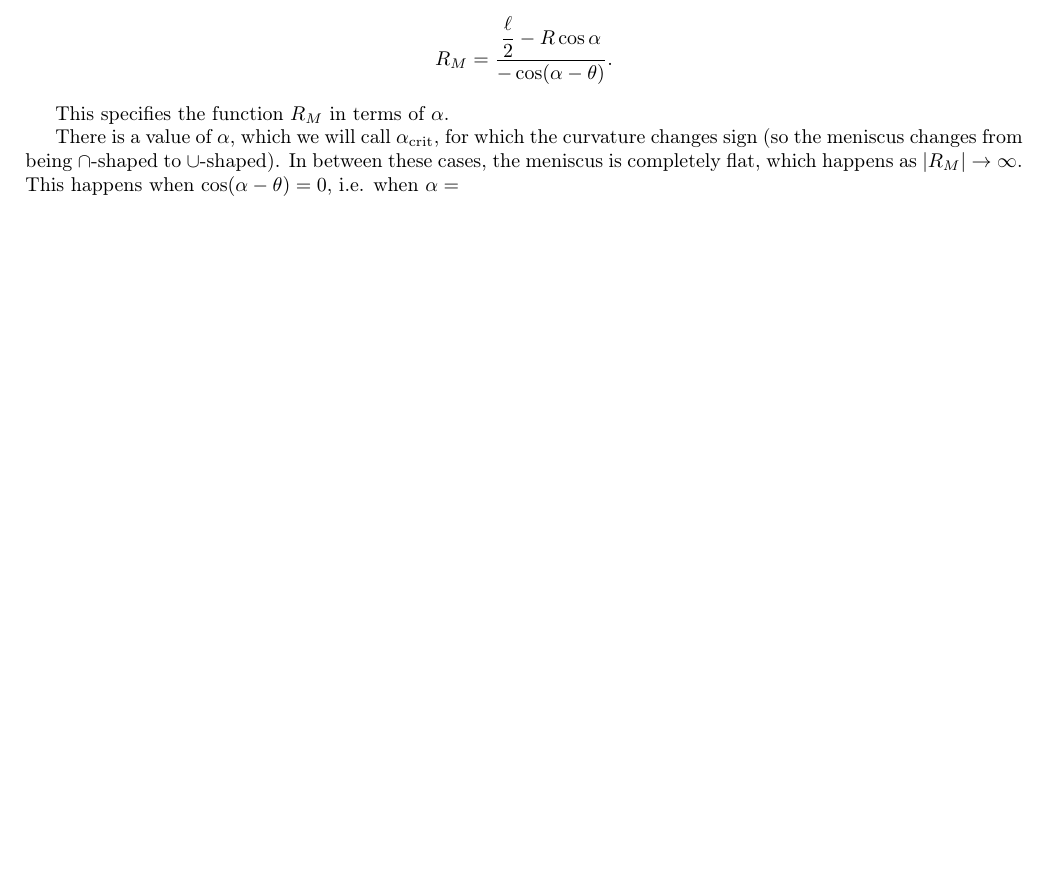
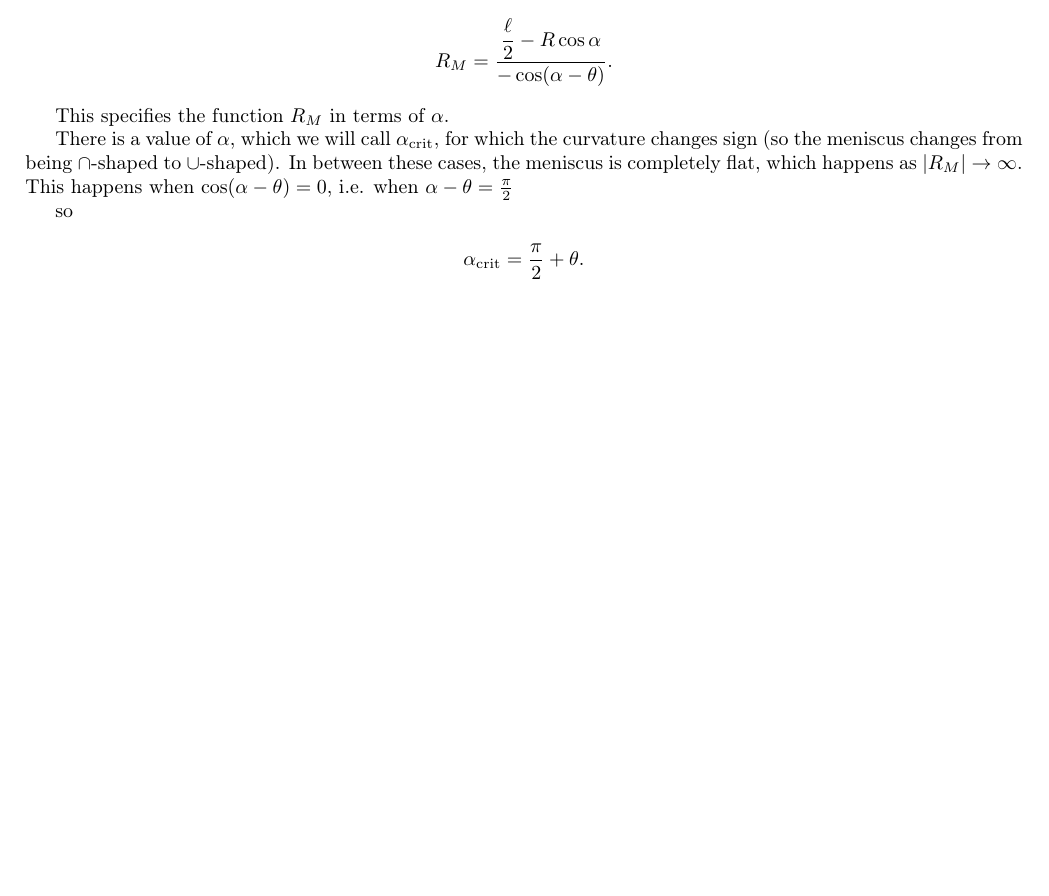
Before and after one commit to OGBond/Modelling1, a LaTeX document (Notes/Modelling notes (OB).tex): part of page 2 of 2, cut so that both start at the same text, the shorter picture padded with empty space. Compiled offline with pdfLaTeX.

Commit message:
Here are my slightly updated notes, plus a PDF so you can read it more easily!

```diff
--- a/Notes/Modelling notes (OB).tex
+++ b/Notes/Modelling notes (OB).tex
@@ -107,5 +107,12 @@ There is a value of $\alpha$, which we will call $\alpha_{{\rm crit}}$,
 for which the curvature changes sign (so the meniscus changes from
 being $\cap$-shaped to $\cup$-shaped). In between these cases, the
 meniscus is completely flat, which happens as $\left|R_{M}\right|\to\infty$.
-This happens when $\cos(\alpha-\theta)=0$, i.e. when $\alpha=$
+This happens when $\cos(\alpha-\theta)=0$, i.e. when $\alpha-\theta=\frac{\pi}{2}$
+
+so
+
+\[
+\alpha_{{\rm crit}}=\dfrac{\pi}{2}+\theta.
+\]
+
 \end{document}
```
Also changed, not shown: Notes/Modelling notes (OB).pdf (added), Notes/Modelling notes (OB).tex (4 more changed lines), 1 other file.
